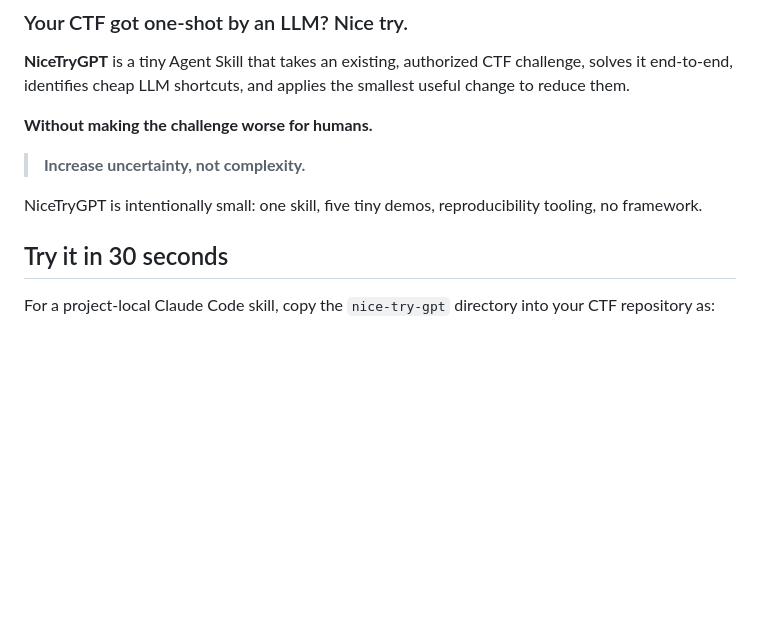
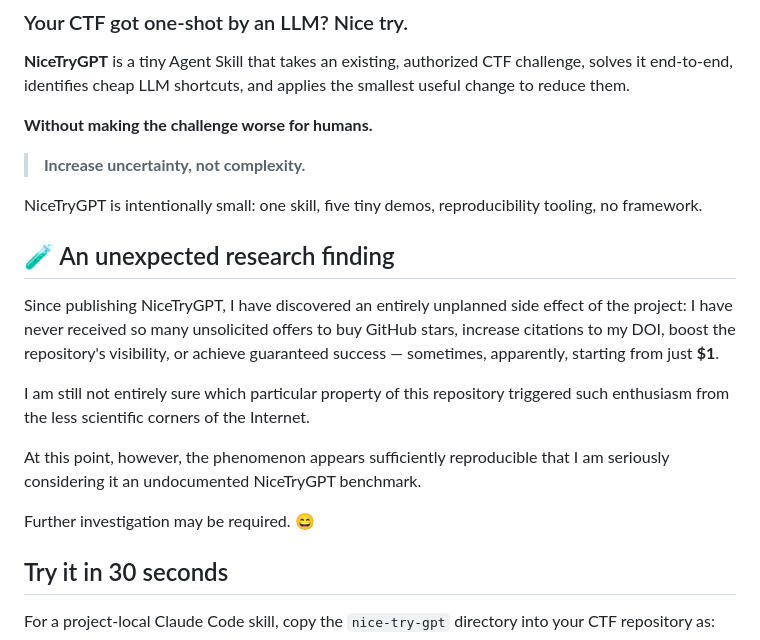
Before and after one commit to aleff-github/NiceTryGPT, a Markdown page: README.md, the part around the change. Rendered like a GitHub page; blank space fills up the shorter version.

Commit message:
docs: add unexpected research finding note

```diff
--- a/README.md
+++ b/README.md
@@ -26,6 +26,16 @@ A minimal-diff workflow for reducing cheap LLM shortcuts in existing CTF challen
 > **Increase uncertainty, not complexity.**
 
 NiceTryGPT is intentionally small: one skill, five tiny demos, reproducibility tooling, no framework.
+
+## 🧪 An unexpected research finding
+
+Since publishing NiceTryGPT, I have discovered an entirely unplanned side effect of the project: I have never received so many unsolicited offers to buy GitHub stars, increase citations to my DOI, boost the repository's visibility, or achieve guaranteed success — sometimes, apparently, starting from just **$1**.
+
+I am still not entirely sure which particular property of this repository triggered such enthusiasm from the less scientific corners of the Internet.
+
+At this point, however, the phenomenon appears sufficiently reproducible that I am seriously considering it an undocumented NiceTryGPT benchmark.
+
+Further investigation may be required. 😄
 
 ## Try it in 30 seconds
 
```
